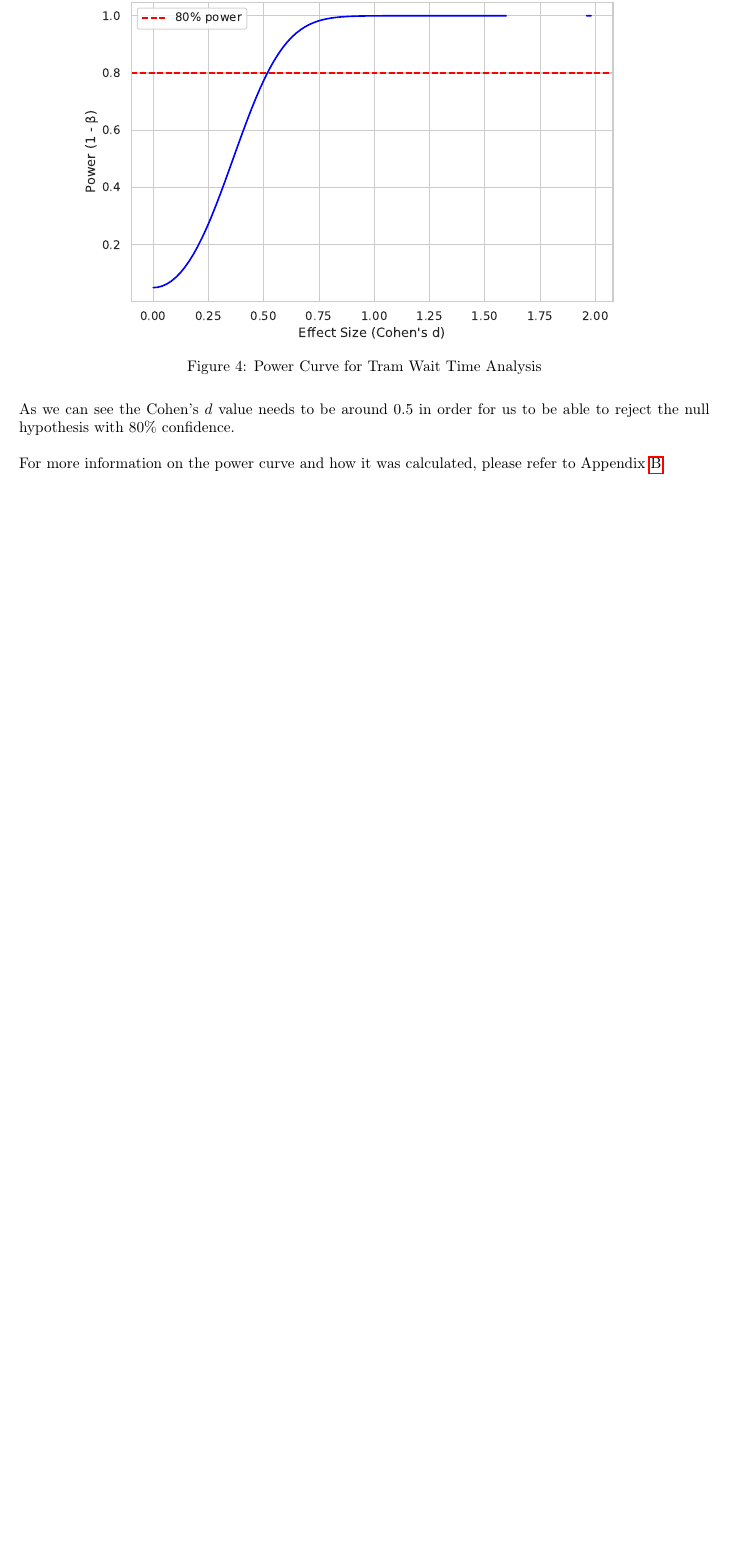
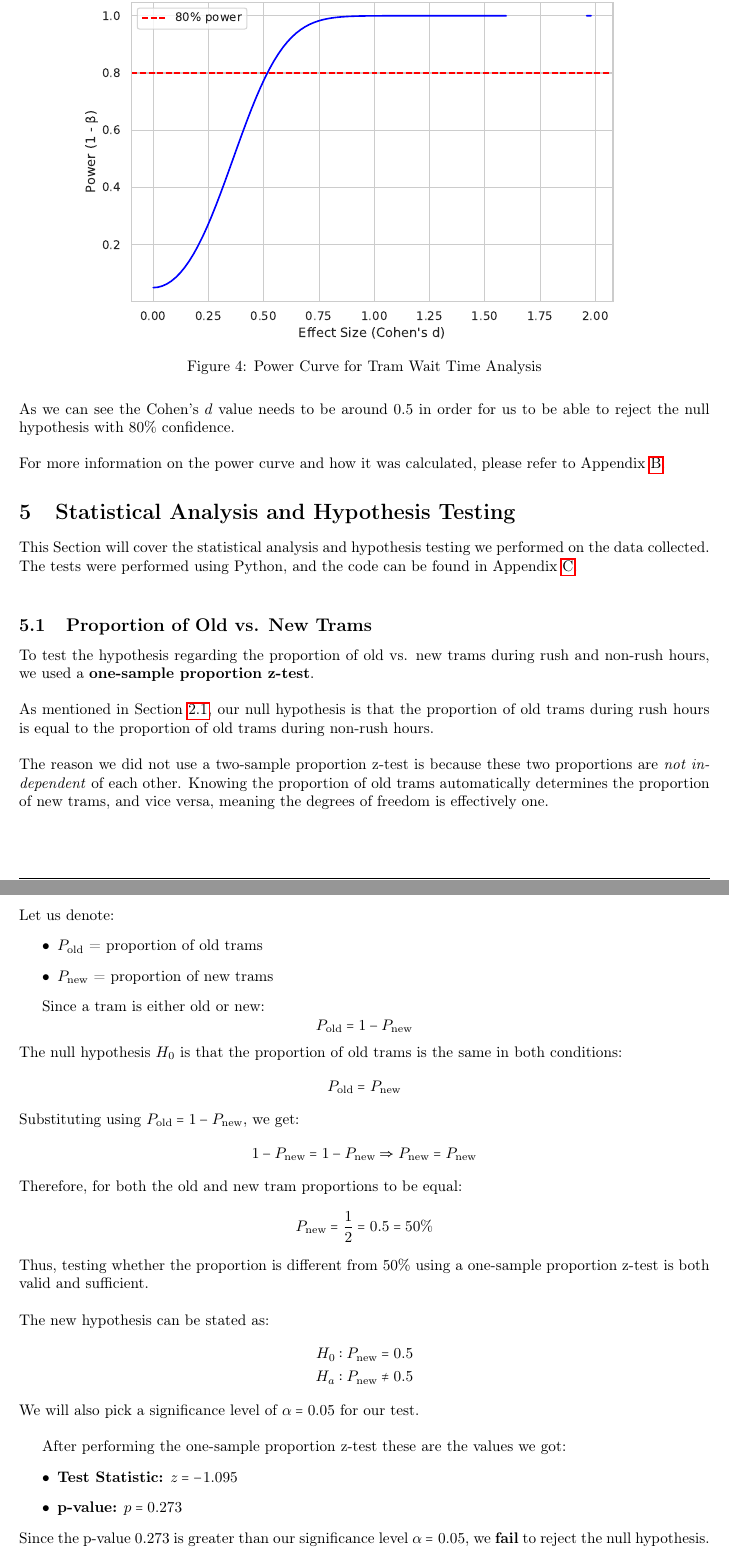
Before and after one commit to EmreArapcicUevak/StatisticalModelingProjectReport, a LaTeX document (main.tex): part of page 7 of 9 before the commit and two parts of pages 7 and 8 of 11 after it, the two joined at a grey line, cut so that both start at the same text, the shorter picture padded with empty space. Compiled offline with pdfLaTeX.

Commit message:
Finish talking about Proportions of the old vs new trams hypothesis

```diff
--- a/main.tex
+++ b/main.tex
@@ -325,6 +328,69 @@
 				\noindent For more information on the power curve and how it was calculated, please refer to Appendix \ref{sec:power_analysis}.
 
 
+	\section{Statistical Analysis and Hypothesis Testing}
+				This Section will cover the statistical analysis and hypothesis testing we performed on the data collected.
+				The tests were performed using Python, and the code can be found in Appendix~\ref{sec:hypothesis_test_code}. \\
+
+				\subsection{Proportion of Old vs. New Trams}
+					\noindent To test the hypothesis regarding the proportion of old vs. new trams during
+					rush and non-rush hours, we used a \textbf{one-sample proportion z-test}. \\
+
+					\noindent As mentioned in Section~\ref{sec:proportion_hypothesis}, our null hypothesis is that the proportion of old trams
+					during rush hours is equal to the proportion of old trams during non-rush hours. \\
+
+					\noindent The reason we did not use a two-sample proportion z-test is because these two proportions are
+					\textit{not independent} of each other. Knowing the proportion of old trams automatically
+					determines the proportion of new trams, and vice versa, meaning the degrees of freedom is effectively one. \\
+					\newpage
+
+					\noindent Let us denote:
+					\begin{itemize}
+							\item \( P_{\text{old}} \) = proportion of old trams
+							\item \( P_{\text{new}} \) = proportion of new trams
+					\end{itemize}
+
+					Since a tram is either old or new:
+					\[
+					P_{\text{old}} = 1 - P_{\text{new}}
+					\]
+
+					\noindent The null hypothesis \( H_0 \) is that the proportion of old trams is the same in both conditions:
+					\[
+					P_{\text{old}} = P_{\text{new}}
+					\]
+
+					\noindent Substituting using \( P_{\text{old}} = 1 - P_{\text{new}} \), we get:
+					\[
+					1 - P_{\text{new}} = 1 - P_{\text{new}}
+					\Rightarrow P_{\text{new}} = P_{\text{new}}
+					\]
+
+					\noindent Therefore, for both the old and new tram proportions to be equal:
+					\[
+					P_{\text{new}} = \frac{1}{2} = 0.5 = 50\%
+					\]
+
+					\noindent Thus, testing whether the proportion is different from 50\% using a
+					one-sample proportion z-test is both valid and sufficient. \\
+
+					\noindent The new hypothesis can be stated as:
+					\begin{align*}
+						H_0: P_{\text{new}} &= 0.5 \\
+						H_a: P_{\text{new}} &\neq 0.5
+					\end{align*}
+
+					\noindent We will also pick a significance level of \( \alpha = 0.05 \) for our test. \\
+
+					After performing the one-sample proportion z-test these are the values we got:
+					\begin{itemize}
+						\item \textbf{Test Statistic:} \( z = -1.095 \)
+						\item \textbf{p-value:} \( p = 0.273 \)
+					\end{itemize}
+
+					\noindent Since the p-value \( 0.273 \) is greater than our significance level \( \alpha = 0.05 \),
+					we \textbf{fail} to reject the null hypothesis.
+
 	\begin{appendices}
 		\section{CSV Dataset Contents}
 		\label{sec:rawdata}
```
Also changed, not shown: main.tex (8 more changed lines). Lines whose indentation alone changed are shown as unchanged.
